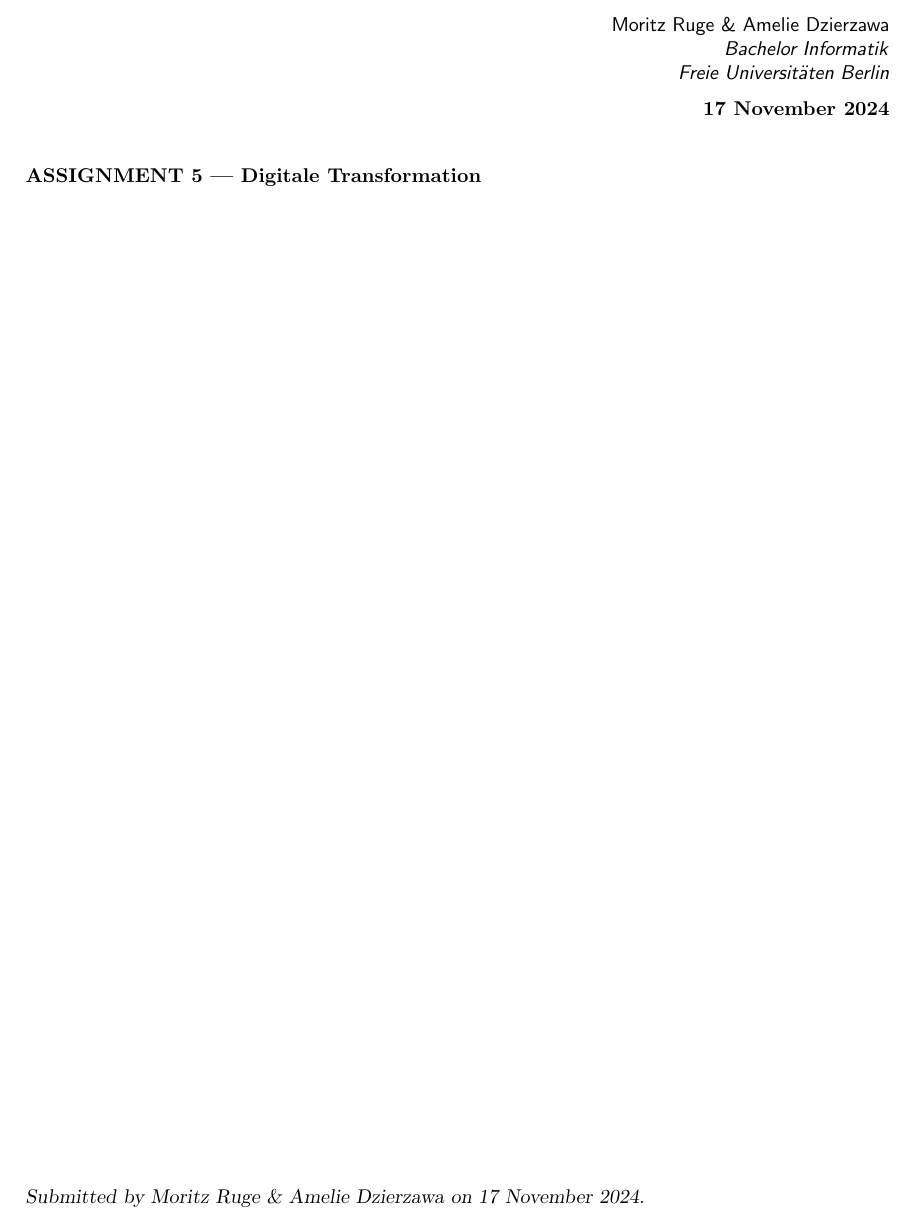
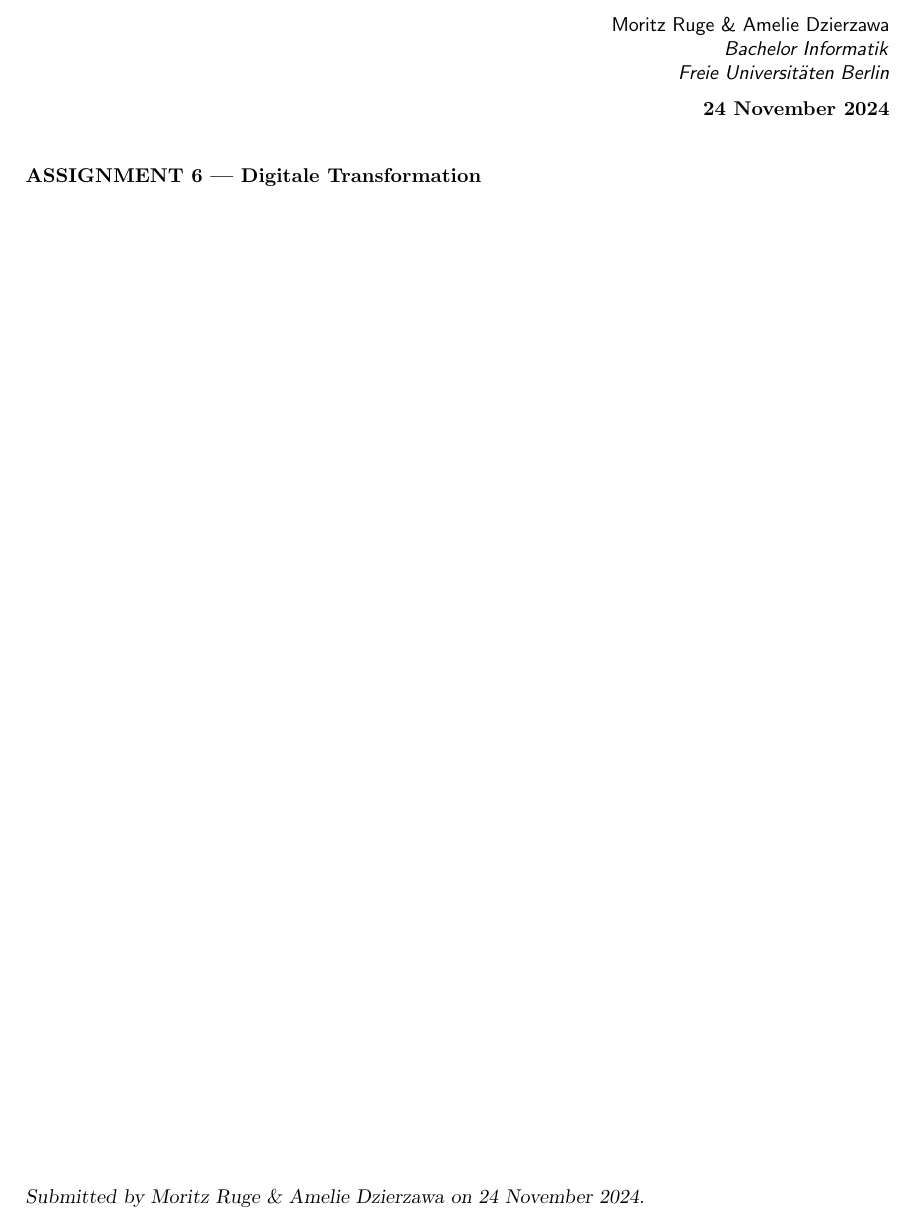
Before and after one commit to MoritzRuge/University, a LaTeX problem sheet (Auswirkung der Informatik/Assignment 6/Assignment 6.tex): part of the page, cut so that both start at the same text. Compiled offline with pdfLaTeX.

Commit message:
Starting files for assignment 6

```diff
--- a/Auswirkung der Informatik/Assignment 6/Assignment 6.tex
+++ b/Auswirkung der Informatik/Assignment 6/Assignment 6.tex
@@ -1,12 +1,12 @@
 \documentclass[a4paper]{assignment}
 \coursetitle{Auswirkung der Informatik}
 \courselabel{AdI}
-\exercisesheet{Assignment 5}{Digitale Transformation}
+\exercisesheet{Assignment 6}{Digitale Transformation}
 \student{Moritz Ruge \& Amelie Dzierzawa}
 \school{Bachelor Informatik}
 \university{Freie Universitäten Berlin}
 \semester{Winter 2024}
-\date{17 November 2024}
+\date{24 November 2024}
 %\usepackage[pdftex]{graphicx}
 %\usepackage{subfigure}
 \usepackage[backend=biber,style=numeric,url=true]{biblatex} % für Quellenangaben und Bibliotheken
```
Also changed, not shown: Auswirkung der Informatik/Assignment 6/Assignment 6.pdf.
